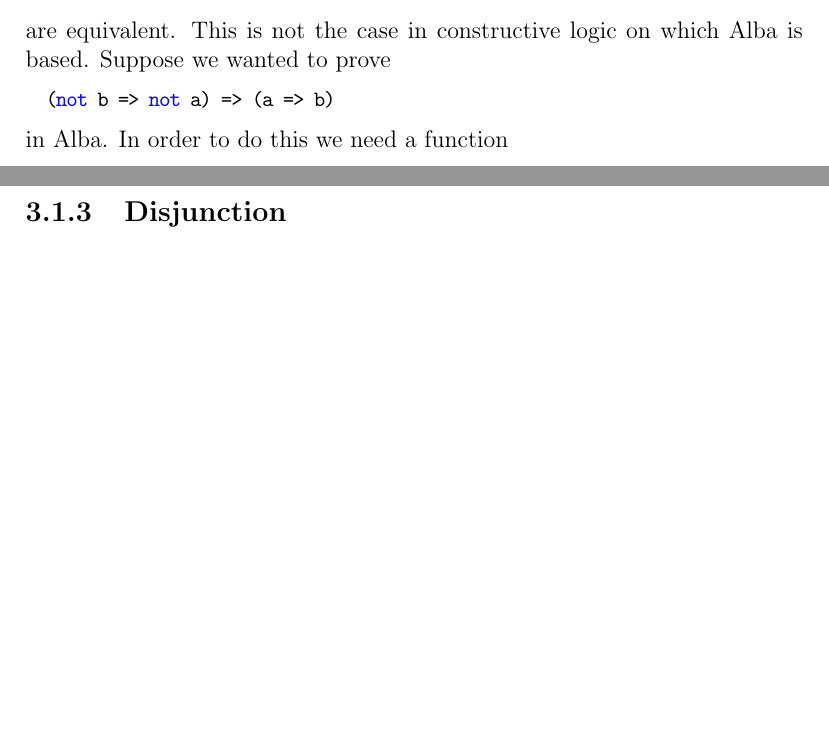
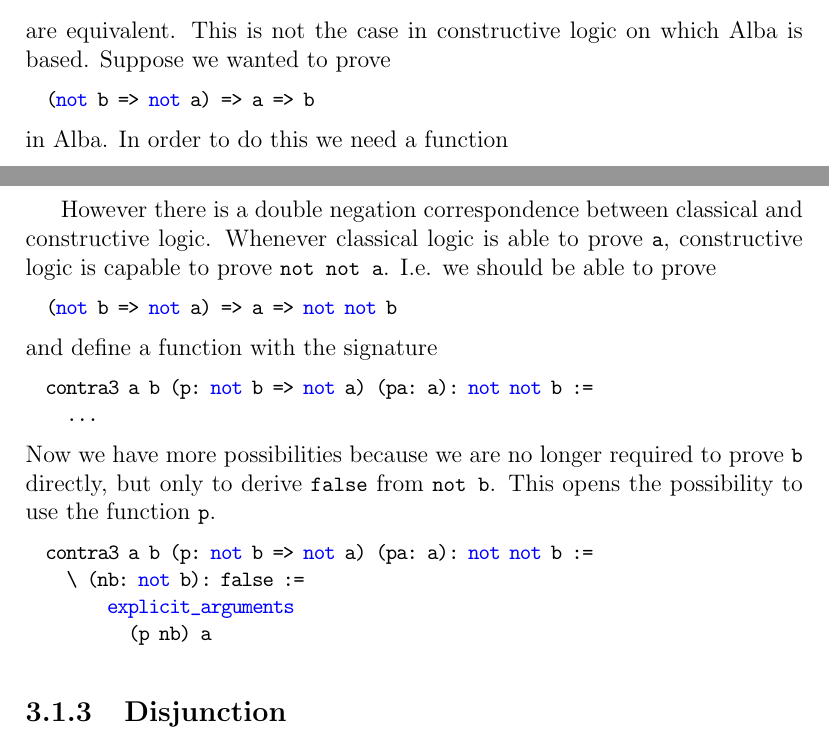
Before and after one commit to hbr/tex_alba_design, a LaTeX thesis (main_alba_design.tex, which reads certprog.tex): two parts of pages 100 and 101 of 158, joined at a grey line, cut so that both start at the same text, the shorter picture padded with empty space. Compiled offline with pdfLaTeX.

Commit message:
Added an example for 'double negation correspondence'
... between classical logic and constructive logic

	modified:   certprog.tex

```diff
--- a/certprog.tex
+++ b/certprog.tex
@@ -165,6 +165,33 @@
 \code{p} is a function with two arguments. There is no way to supply the first
 argument. Therefore we cannot use \code{p} and have no possibility to return
 an expression of type \code{b}.
+
+
+However there is a double negation correspondence between classical and
+constructive logic. Whenever classical logic is able to prove \code{a},
+constructive logic is capable to prove \code{not not a}. I.e. we should be
+able to prove
+\begin{alba}
+  (not b => not a) => a => not not b
+\end{alba}
+and define a function with the signature
+%
+\begin{alba}
+  contra3 a b (p: not b => not a) (pa: a): not not b :=
+    ...
+\end{alba}
+%
+Now we have more possibilities because we are no longer required to prove
+\code{b} directly, but only to derive \code{false} from \code{not b}. This
+opens the possibility to use the function \code{p}.
+%
+\begin{alba}
+  contra3 a b (p: not b => not a) (pa: a): not not b :=
+    \ (nb: not b): false :=
+        explicit_arguments
+          (p nb) a
+\end{alba}
+
 
 
 \subsection{Disjunction}
```
Also changed, not shown: certprog.tex (2 more changed lines).
